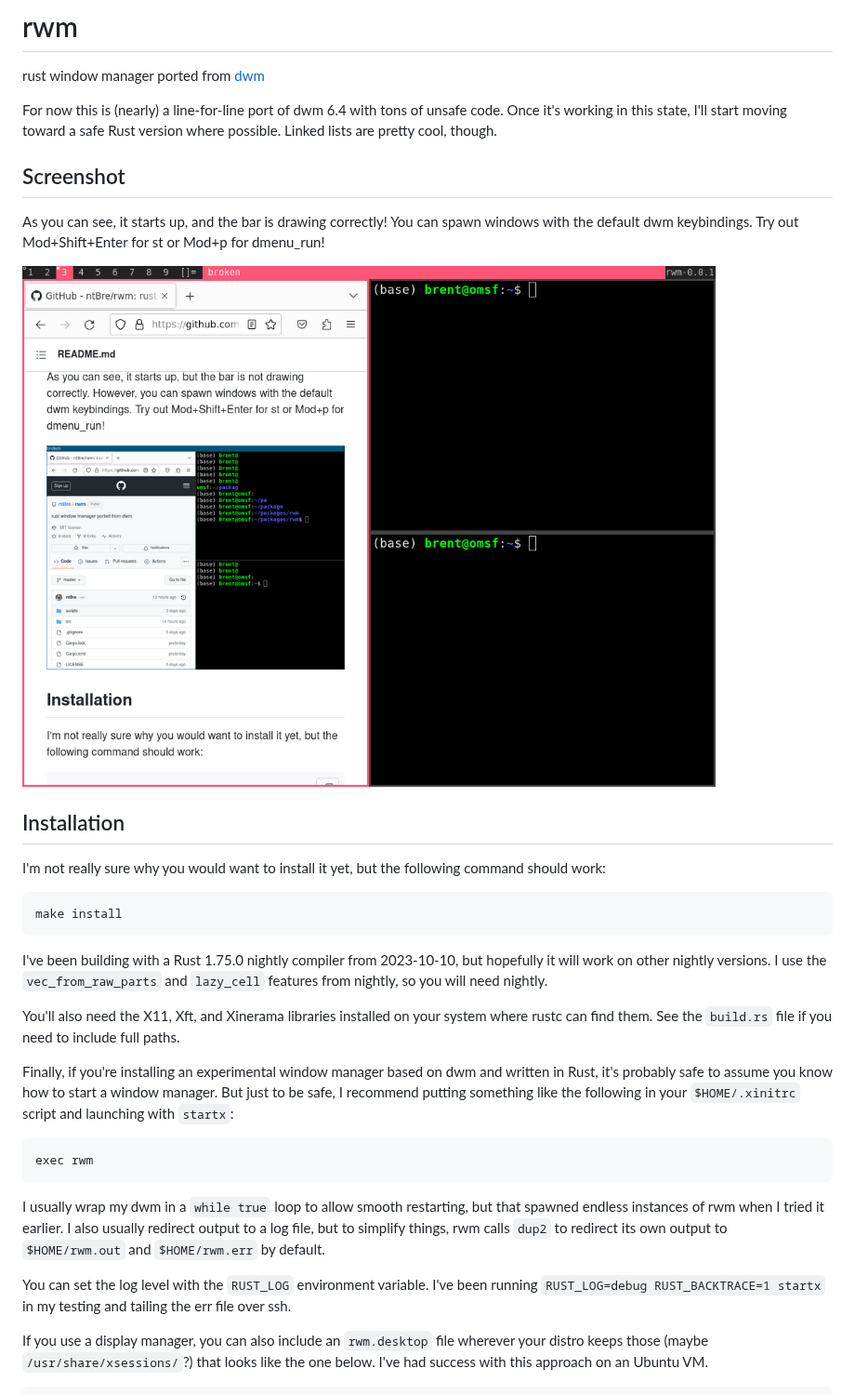
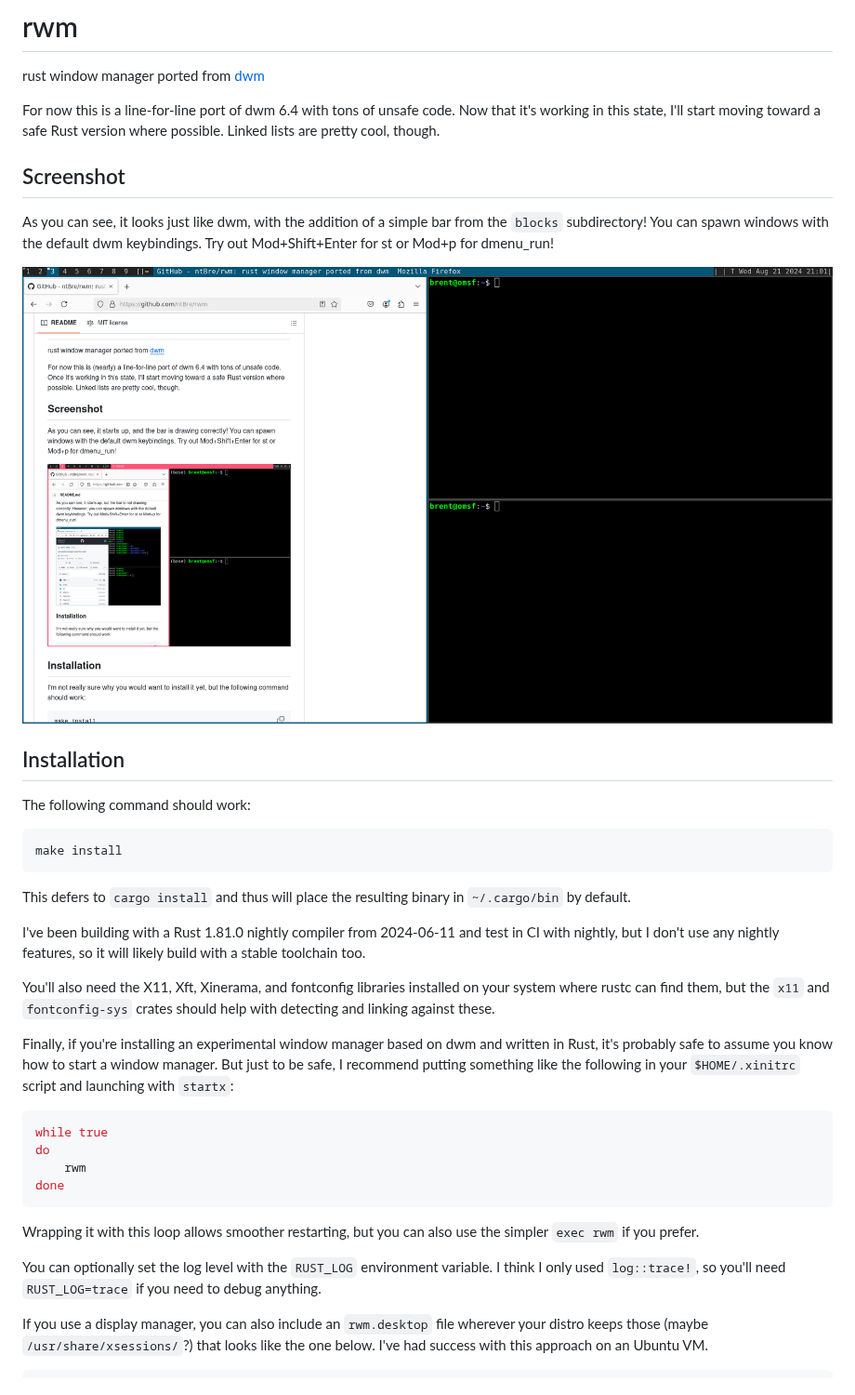
Before and after one commit to ntBre/rwm, a Markdown page: README.md, the part around the change. Shown at 93% size. Drawn GitHub-style; pictures changed too: screenshot.png.

Commit message:
update readme and screenshot

````diff
--- a/README.md
+++ b/README.md
@@ -4,32 +4,34 @@
 # rwm
 rust window manager ported from [dwm](https://dwm.suckless.org/)
 
-For now this is (nearly) a line-for-line port of dwm 6.4 with tons of unsafe
-code. Once it's working in this state, I'll start moving toward a safe Rust
-version where possible. Linked lists are pretty cool, though.
+For now this is a line-for-line port of dwm 6.4 with tons of unsafe code. Now
+that it's working in this state, I'll start moving toward a safe Rust version
+where possible. Linked lists are pretty cool, though.
 
 ## Screenshot
-As you can see, it starts up, and the bar is drawing correctly! You can spawn
-windows with the default dwm keybindings. Try out Mod+Shift+Enter for st or
-Mod+p for dmenu_run!
+As you can see, it looks just like dwm, with the addition of a simple bar from
+the `blocks` subdirectory! You can spawn windows with the default dwm
+keybindings. Try out Mod+Shift+Enter for st or Mod+p for dmenu_run!
 
 ![Screenshot](screenshot.png)
 
 ## Installation
-I'm not really sure why you would want to install it yet, but the following
-command should work:
+The following command should work:
 
 ``` shell
 make install
 ```
 
-I've been building with a Rust 1.75.0 nightly compiler from 2023-10-10, but
-hopefully it will work on other nightly versions. I use the `vec_from_raw_parts`
-and `lazy_cell` features from nightly, so you will need nightly.
+This defers to `cargo install` and thus will place the resulting binary in
+`~/.cargo/bin` by default.
 
-You'll also need the X11, Xft, and Xinerama libraries installed on your system
-where rustc can find them. See the `build.rs` file if you need to include full
-paths.
+I've been building with a Rust 1.81.0 nightly compiler from 2024-06-11 and test
+in CI with nightly, but I don't use any nightly features, so it will likely
+build with a stable toolchain too.
+
+You'll also need the X11, Xft, Xinerama, and fontconfig libraries installed on
+your system where rustc can find them, but the `x11` and `fontconfig-sys` crates
+should help with detecting and linking against these.
 
 Finally, if you're installing an experimental window manager based on dwm and
 written in Rust, it's probably safe to assume you know how to start a window
@@ -37,17 +39,18 @@ manager. But just to be safe, I recommend putting something like the following
 in your `$HOME/.xinitrc` script and launching with `startx`:
 
 ``` shell
-exec rwm
+while true
+do
+	rwm
+done
 ```
 
-I usually wrap my dwm in a `while true` loop to allow smooth restarting, but
-that spawned endless instances of rwm when I tried it earlier. I also usually
-redirect output to a log file, but to simplify things, rwm calls `dup2` to
-redirect its own output to `$HOME/rwm.out` and `$HOME/rwm.err` by default.
+Wrapping it with this loop allows smoother restarting, but you can also use the
+simpler `exec rwm` if you prefer.
 
-You can set the log level with the `RUST_LOG` environment variable. I've been
-running `RUST_LOG=debug RUST_BACKTRACE=1 startx` in my testing and tailing the
-err file over ssh.
+You can optionally set the log level with the `RUST_LOG` environment variable. I
+think I only used `log::trace!`, so you'll need `RUST_LOG=trace` if you need to
+debug anything.
 
 If you use a display manager, you can also include an `rwm.desktop` file
 wherever your distro keeps those (maybe `/usr/share/xsessions/`?) that looks
````
